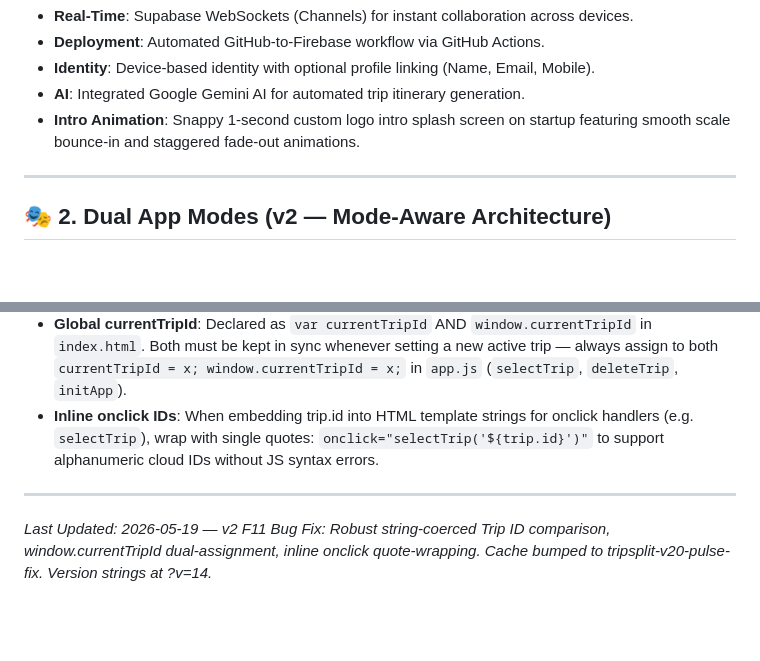
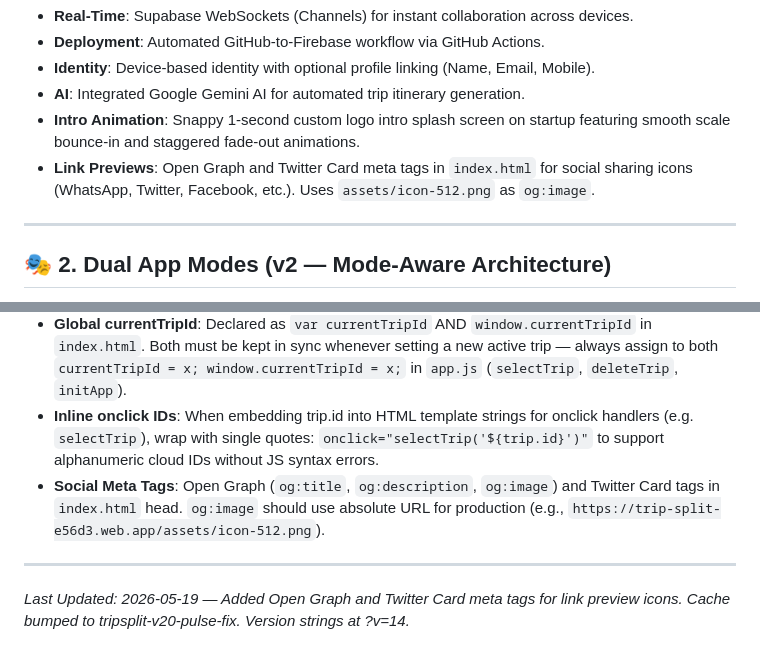
Before and after one commit to madicharlapraveen/Trip-Split, a Markdown page: PROJECT_BRAIN.md, 2 parts joined by grey strips. GitHub-like rendering; blank space fills up the shorter version.

Commit message:
Update PROJECT_BRAIN with link preview meta tags info

```diff
--- a/PROJECT_BRAIN.md
+++ b/PROJECT_BRAIN.md
@@ -15,6 +15,7 @@ TripSplit is a premium, privacy-first Progressive Web App (PWA) designed for mod
 *   **Identity**: Device-based identity with optional profile linking (Name, Email, Mobile).
 *   **AI**: Integrated Google Gemini AI for automated trip itinerary generation.
 *   **Intro Animation**: Snappy 1-second custom logo intro splash screen on startup featuring smooth scale bounce-in and staggered fade-out animations.
+*   **Link Previews**: Open Graph and Twitter Card meta tags in `index.html` for social sharing icons (WhatsApp, Twitter, Facebook, etc.). Uses `assets/icon-512.png` as `og:image`.
 
 ---
 
@@ -193,7 +194,8 @@ Bottom Nav:
 *   **Trip ID Comparison**: Trip IDs may be numeric (`Date.now()`) for local trips OR string-prefixed (e.g. `"GOA-8492"`) for cloud-synced trips. **Always compare as strings**: `String(t.id) === String(savedId)`. Never use `===` directly or `Number()` coercion. Updated in `app.js` and `ui_engine.js`.
 *   **Global currentTripId**: Declared as `var currentTripId` AND `window.currentTripId` in `index.html`. Both must be kept in sync whenever setting a new active trip — always assign to both `currentTripId = x; window.currentTripId = x;` in `app.js` (`selectTrip`, `deleteTrip`, `initApp`).
 *   **Inline onclick IDs**: When embedding trip.id into HTML template strings for onclick handlers (e.g. `selectTrip`), wrap with single quotes: `onclick="selectTrip('${trip.id}')"` to support alphanumeric cloud IDs without JS syntax errors.
+*   **Social Meta Tags**: Open Graph (`og:title`, `og:description`, `og:image`) and Twitter Card tags in `index.html` head. `og:image` should use absolute URL for production (e.g., `https://trip-split-e56d3.web.app/assets/icon-512.png`).
 
 ---
 
-*Last Updated: 2026-05-19 — v2 F11 Bug Fix: Robust string-coerced Trip ID comparison, window.currentTripId dual-assignment, inline onclick quote-wrapping. Cache bumped to tripsplit-v20-pulse-fix. Version strings at ?v=14.*
+*Last Updated: 2026-05-19 — Added Open Graph and Twitter Card meta tags for link preview icons. Cache bumped to tripsplit-v20-pulse-fix. Version strings at ?v=14.*
```
